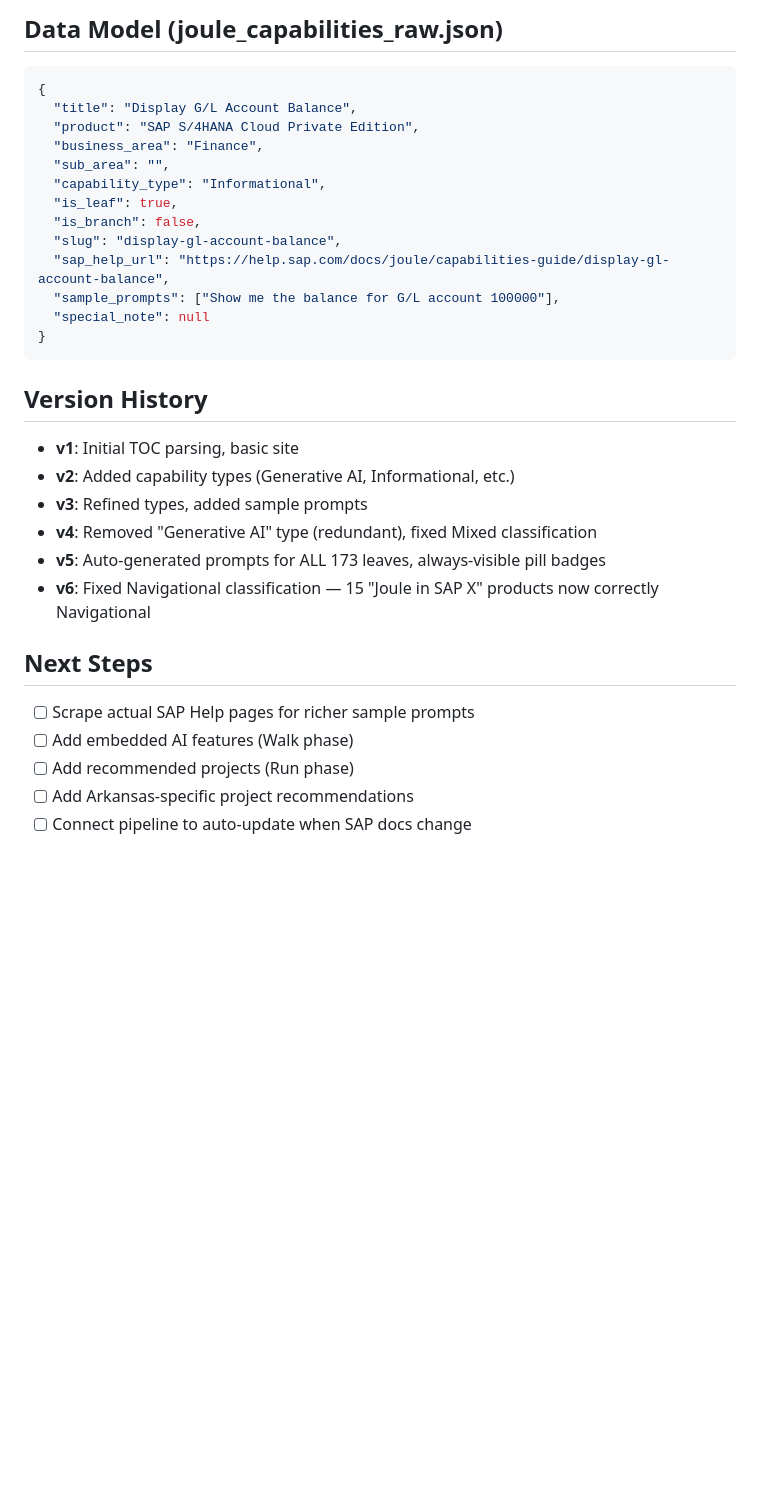
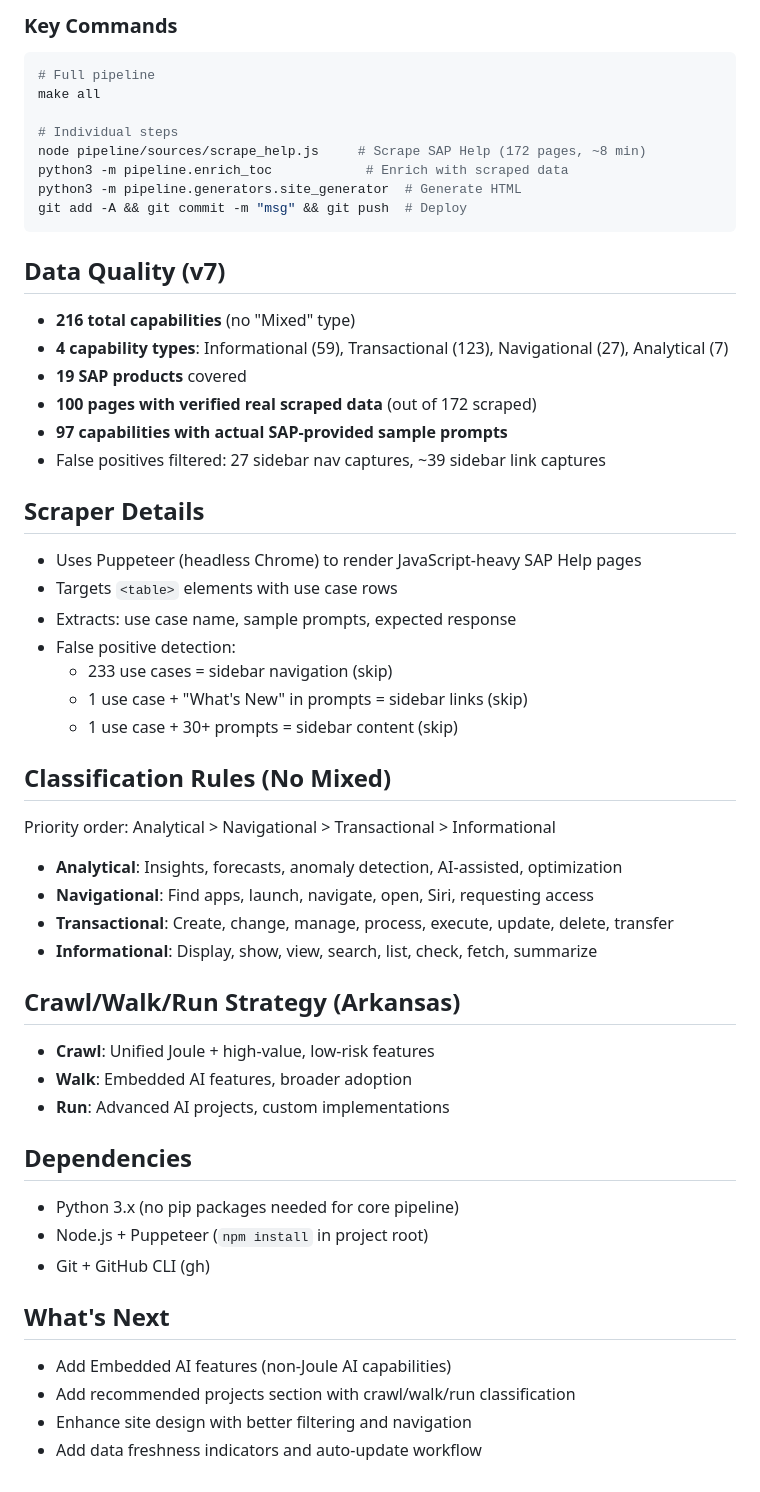
Before and after one commit to JBShearer/Arkansas, a Markdown page: SESSION_STATE.md, the part around one of its changes. Drawn GitHub-style; blank space fills up the shorter version.

````diff
--- a/SESSION_STATE.md
+++ b/SESSION_STATE.md
@@ -69,33 +42,53 @@ cd site && git add -A && git commit -m "Update" && git push origin main
 ```
 
-## Data Model (joule_capabilities_raw.json)
-```json
-{
-  "title": "Display G/L Account Balance",
-  "product": "SAP S/4HANA Cloud Private Edition",
-  "business_area": "Finance",
-  "sub_area": "",
-  "capability_type": "Informational",
-  "is_leaf": true,
-  "is_branch": false,
-  "slug": "display-gl-account-balance",
-  "sap_help_url": "https://help.sap.com/docs/joule/capabilities-guide/display-gl-account-balance",
-  "sample_prompts": ["Show me the balance for G/L account 100000"],
-  "special_note": null
-}
+### Key Commands
+```bash
+# Full pipeline
+make all
+
+# Individual steps
+node pipeline/sources/scrape_help.js     # Scrape SAP Help (172 pages, ~8 min)
+python3 -m pipeline.enrich_toc            # Enrich with scraped data
+python3 -m pipeline.generators.site_generator  # Generate HTML
+git add -A && git commit -m "msg" && git push  # Deploy
 ```
 
-## Version History
-- **v1**: Initial TOC parsing, basic site
-- **v2**: Added capability types (Generative AI, Informational, etc.)
-- **v3**: Refined types, added sample prompts
-- **v4**: Removed "Generative AI" type (redundant), fixed Mixed classification
-- **v5**: Auto-generated prompts for ALL 173 leaves, always-visible pill badges
-- **v6**: Fixed Navigational classification — 15 "Joule in SAP X" products now correctly Navigational
+## Data Quality (v7)
+- **216 total capabilities** (no "Mixed" type)
+- **4 capability types**: Informational (59), Transactional (123), Navigational (27), Analytical (7)
+- **19 SAP products** covered
+- **100 pages with verified real scraped data** (out of 172 scraped)
+- **97 capabilities with actual SAP-provided sample prompts**
+- False positives filtered: 27 sidebar nav captures, ~39 sidebar link captures
 
-## Next Steps
-- [ ] Scrape actual SAP Help pages for richer sample prompts
-- [ ] Add embedded AI features (Walk phase)
-- [ ] Add recommended projects (Run phase)
-- [ ] Add Arkansas-specific project recommendations
-- [ ] Connect pipeline to auto-update when SAP docs change
+## Scraper Details
+- Uses Puppeteer (headless Chrome) to render JavaScript-heavy SAP Help pages
+- Targets `<table>` elements with use case rows
+- Extracts: use case name, sample prompts, expected response
+- False positive detection:
+  - 233 use cases = sidebar navigation (skip)
+  - 1 use case + "What's New" in prompts = sidebar links (skip)
+  - 1 use case + 30+ prompts = sidebar content (skip)
+
+## Classification Rules (No Mixed)
+Priority order: Analytical > Navigational > Transactional > Informational
+- **Analytical**: Insights, forecasts, anomaly detection, AI-assisted, optimization
+- **Navigational**: Find apps, launch, navigate, open, Siri, requesting access
+- **Transactional**: Create, change, manage, process, execute, update, delete, transfer
+- **Informational**: Display, show, view, search, list, check, fetch, summarize
+
+## Crawl/Walk/Run Strategy (Arkansas)
+- **Crawl**: Unified Joule + high-value, low-risk features
+- **Walk**: Embedded AI features, broader adoption
+- **Run**: Advanced AI projects, custom implementations
+
+## Dependencies
+- Python 3.x (no pip packages needed for core pipeline)
+- Node.js + Puppeteer (`npm install` in project root)
+- Git + GitHub CLI (gh)
+
+## What's Next
+- Add Embedded AI features (non-Joule AI capabilities)
+- Add recommended projects section with crawl/walk/run classification
+- Enhance site design with better filtering and navigation
+- Add data freshness indicators and auto-update workflow
````
Also changed, not shown: other parts of SESSION_STATE.md (+34 -61 lines).
